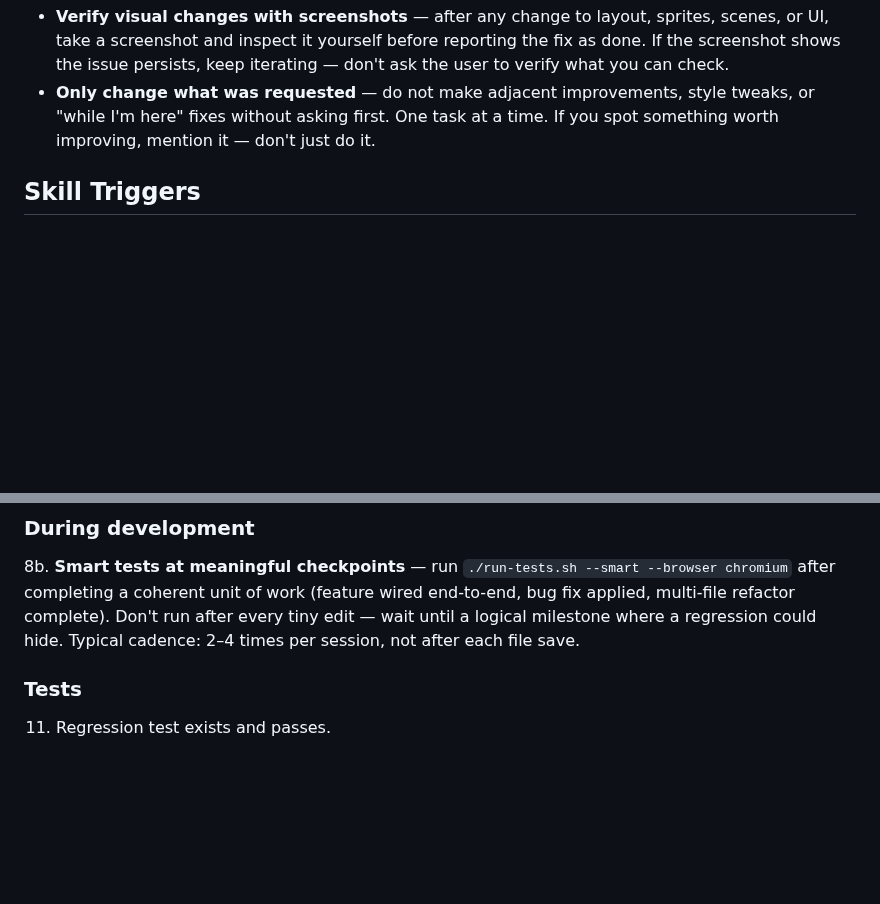
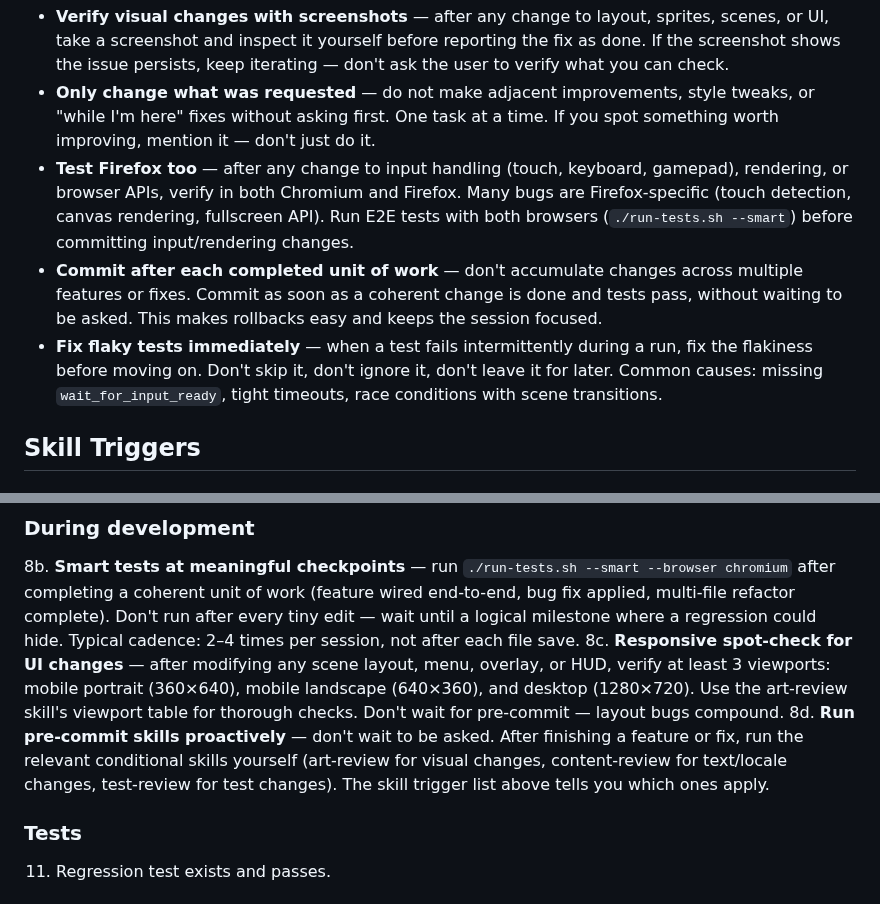
Before and after one commit to antoinecellerier/les-aiguilles-blanches, a Markdown page: .github/copilot-instructions.md, 2 parts joined by grey strips. Drawn GitHub-style; blank space fills up the shorter version.

Commit message:
Add rules for Firefox testing, proactive commits, flaky tests, responsive checks
Five improvements based on recurring frustration patterns in past sessions:

A. Test Firefox alongside Chromium for input/rendering changes
B. Responsive spot-check at 3 viewports after UI changes
C. Commit proactively after each completed unit of work
D. Fix flaky tests immediately — new Phase 8 in test-review skill
E. Run pre-commit skills proactively without being asked

- Docs: copilot-instructions.md, test-review SKILL.md

Co-authored-by: Copilot <175728472+Copilot@users.noreply.github.com>

```diff
--- a/.github/copilot-instructions.md
+++ b/.github/copilot-instructions.md
@@ -37,6 +37,9 @@ Snow groomer simulation · Phaser 3 · Canvas renderer · SkiFree retro aestheti
 - **Use `gpt-5.2` for melody composition** — when composing or rewriting MusicSystem melody/bass arrays, always delegate to `gpt-5.2` model for best nocturne-style results.
 - **Verify visual changes with screenshots** — after any change to layout, sprites, scenes, or UI, take a screenshot and inspect it yourself before reporting the fix as done. If the screenshot shows the issue persists, keep iterating — don't ask the user to verify what you can check.
 - **Only change what was requested** — do not make adjacent improvements, style tweaks, or "while I'm here" fixes without asking first. One task at a time. If you spot something worth improving, mention it — don't just do it.
+- **Test Firefox too** — after any change to input handling (touch, keyboard, gamepad), rendering, or browser APIs, verify in both Chromium and Firefox. Many bugs are Firefox-specific (touch detection, canvas rendering, fullscreen API). Run E2E tests with both browsers (`./run-tests.sh --smart`) before committing input/rendering changes.
+- **Commit after each completed unit of work** — don't accumulate changes across multiple features or fixes. Commit as soon as a coherent change is done and tests pass, without waiting to be asked. This makes rollbacks easy and keeps the session focused.
+- **Fix flaky tests immediately** — when a test fails intermittently during a run, fix the flakiness before moving on. Don't skip it, don't ignore it, don't leave it for later. Common causes: missing `wait_for_input_ready`, tight timeouts, race conditions with scene transitions.
 
 ## Skill Triggers
 
@@ -58,6 +61,8 @@ Snow groomer simulation · Phaser 3 · Canvas renderer · SkiFree retro aestheti
 
 ### During development
 8b. **Smart tests at meaningful checkpoints** — run `./run-tests.sh --smart --browser chromium` after completing a coherent unit of work (feature wired end-to-end, bug fix applied, multi-file refactor complete). Don't run after every tiny edit — wait until a logical milestone where a regression could hide. Typical cadence: 2–4 times per session, not after each file save.
+8c. **Responsive spot-check for UI changes** — after modifying any scene layout, menu, overlay, or HUD, verify at least 3 viewports: mobile portrait (360×640), mobile landscape (640×360), and desktop (1280×720). Use the art-review skill's viewport table for thorough checks. Don't wait for pre-commit — layout bugs compound.
+8d. **Run pre-commit skills proactively** — don't wait to be asked. After finishing a feature or fix, run the relevant conditional skills yourself (art-review for visual changes, content-review for text/locale changes, test-review for test changes). The skill trigger list above tells you which ones apply.
 
 ### Tests
 11. Regression test exists and passes.
```
Also changed, not shown: 1 other file.
